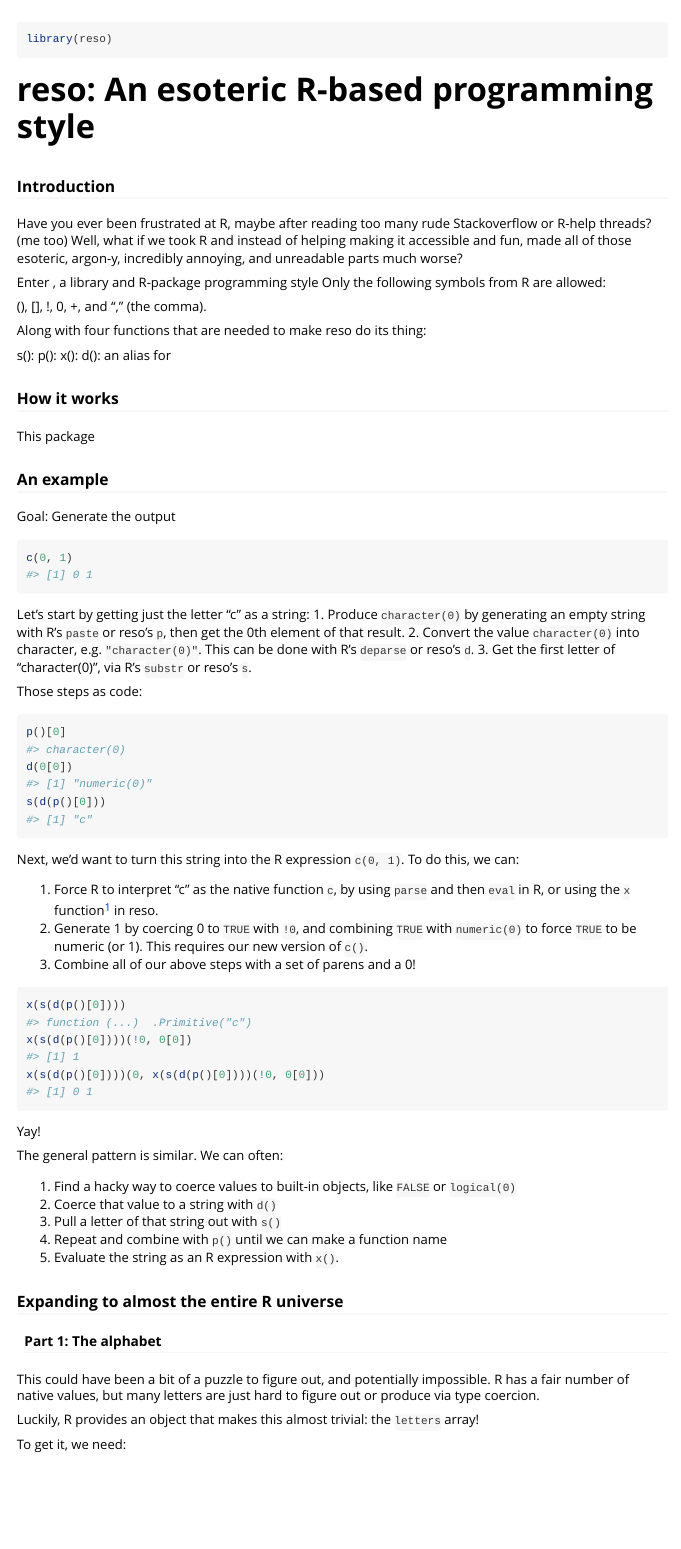
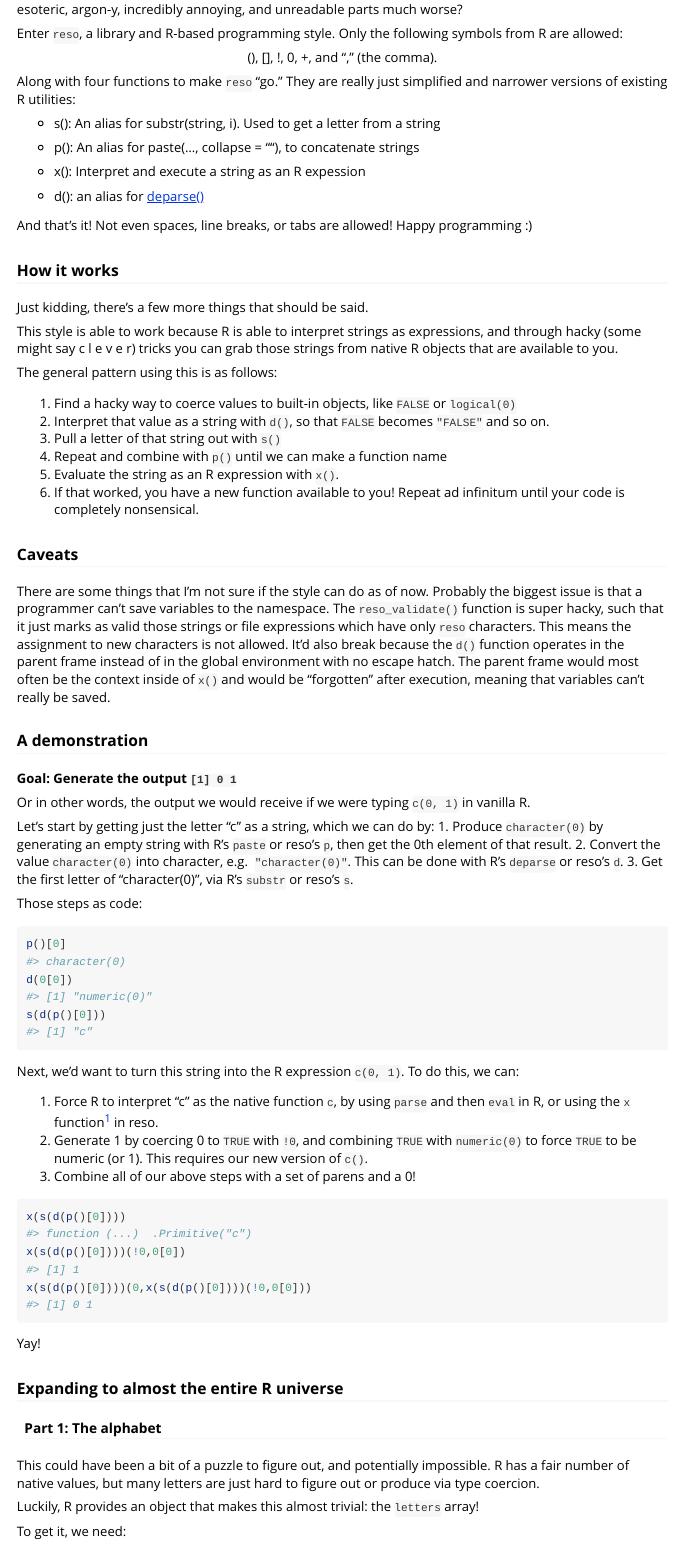
Before and after one commit to 18kimn/reso, an R Markdown document (vignettes/reso.Rmd): the page in a window 1100 px wide, from 50 px down before the commit and from 270 px down after it. Rendered offline with R 4.5, knitr and Pandoc, with nearby package versions.

Commit message:
reso_validate

````diff
--- a/R/source_reso.R
+++ b/R/source_reso.R
@@ -11,0 +35,8 @@ validate <- function(file){
+reso_validate("x(s(d(p()))) + a")
+
+# valid
+reso_validate("x(s(d(p()[0])))")
+reso_validate("x(s(d(p()[0])))(0,x(s(d(p()[0])))(!0,0[0]))")
+
+#reso_source
+reso_source("x(s(d(p()[0])))(0,x(s(d(p()[0])))(!0,0[0]))")
--- a/vignettes/reso.Rmd
+++ b/vignettes/reso.Rmd
@@ -27,28 +26,65 @@ Stackoverflow or R-help threads? (me too) Well, what if we took R and instead
 of helping making it accessible and fun, made all of those esoteric,
 argon-y, incredibly annoying, and unreadable parts much worse?
 
-Enter \code{reso}, a library and R-package programming style Only the
+Enter `reso`, a library and R-based programming style. Only the
 following symbols from R are allowed:
 
+<p style="text-align:center">
 (), [], !, 0, +, and "," (the comma).
+</p>
 
-Along with four functions that are needed to make reso do its thing:
+Along with four functions to make `reso` "go." They are really
+just simplified and narrower versions of existing R utilities:
 
-s():
-p():
-x():
-d(): an alias for \code{\link[base]{deparse}}
+- s(): An alias for substr(string, i). Used to get a letter from a string
+
+- p(): An alias for paste(..., collapse = ""), to concatenate strings
+
+- x(): Interpret and execute a string as an R expession
+
+- d(): an alias for [deparse()](https://www.rdocumentation.org/packages/base/versions/3.6.2/topics/deparse)
+
+And that's it! Not even spaces, line breaks, or tabs are allowed! Happy programming :)
 
 ### How it works
 
-This package
+Just kidding, there's a few more things that should be said.
 
-### An example
+This style is able to work because R is able to interpret
+strings as expressions, and through hacky (some might say c l e v e r)
+tricks you can grab those strings from native R objects that are available to you.
 
-Goal: Generate the output
+The general pattern using this is as follows:
 
-```{r}
-c(0, 1)
-```
+1. Find a hacky way to coerce values to built-in objects, like `FALSE` or `logical(0)`
+2. Interpret that value as a string with `d()`, so that `FALSE` becomes `"FALSE"` and so on.
+3. Pull a letter of that string out with `s()`
+4. Repeat and combine with `p()` until we can make a function name
+5. Evaluate the string as an R expression with `x()`.
+6. If that worked, you have a new function available to you!
+Repeat ad infinitum until your code is completely nonsensical.
 
-Let's start by getting just the letter "c" as a string:
+### Caveats
+
+There are some things that I'm not sure if the style can do as of now.
+Probably the biggest issue is that a programmer can't save variables to the namespace.
+The `reso_validate()` function is super hacky, such that it just marks as valid those
+strings or file expressions which have only `reso` characters. This means the
+assignment to new characters is not allowed. It'd also break because the `d()` function operates
+in the parent frame instead of in the global environment with no escape hatch. The parent
+frame would most often be the context inside of `x()` and would be "forgotten" after execution,
+meaning that variables can't really be saved.
+
+### A demonstration
+
+**Goal: Generate the output `[1] 0 1`**
+
+Or in other words, the output we would receive if we were typing `c(0, 1)` in vanilla R.
+
+Let's start by getting just the letter "c" as a string, which we can do by:
+1. Produce `character(0)` by generating an empty string with R's
+`paste` or reso's `p`, then get the 0th element of that result.
+2. Convert the value `character(0)` into character, e.g.
+`"character(0)"`. This can be done with R's `deparse` or reso's `d`.
+3. Get the first letter of "character(0)",
+via R's `substr` or reso's `s`.
@@ -72,25 +105,20 @@ Next, we'd want to turn this string into the R expression `c(0, 1)`. To do this,
 
 ```{r}
 x(s(d(p()[0])))
-x(s(d(p()[0])))(!0, 0[0])
-x(s(d(p()[0])))(0, x(s(d(p()[0])))(!0, 0[0]))
+x(s(d(p()[0])))(!0,0[0])
+x(s(d(p()[0])))(0,x(s(d(p()[0])))(!0,0[0]))
 ```
 
 Yay!
-
-The general pattern is similar. We can often:
-
-1. Find a hacky way to coerce values to built-in objects, like `FALSE` or `logical(0)`
-2. Coerce that value to a string with `d()`
-3. Pull a letter of that string out with `s()`
-4. Repeat and combine with `p()` until we can make a function name
-5. Evaluate the string as an R expression with `x()`.
 
 ### Expanding to almost the entire R universe
 
 #### Part 1: The alphabet
 
-This could have been a bit of a puzzle to figure out, and potentially impossible. R has a fair number of native values, but many letters are just hard to figure out or produce via type coercion.
+This could have been a bit of a puzzle to figure out,
+and potentially impossible.
+R has a fair number of native values, but many letters are just
+hard to figure out or produce via type coercion.
 
 Luckily, R provides an object that makes this almost trivial: the `letters` array!
 
````
Also changed, not shown: R/reso-native.R (+1 -0 lines), R/reso.R (+7 -6 lines), README.md (added), R/source_reso.R (25 more changed lines), vignettes/reso.Rmd (52 more changed lines).
